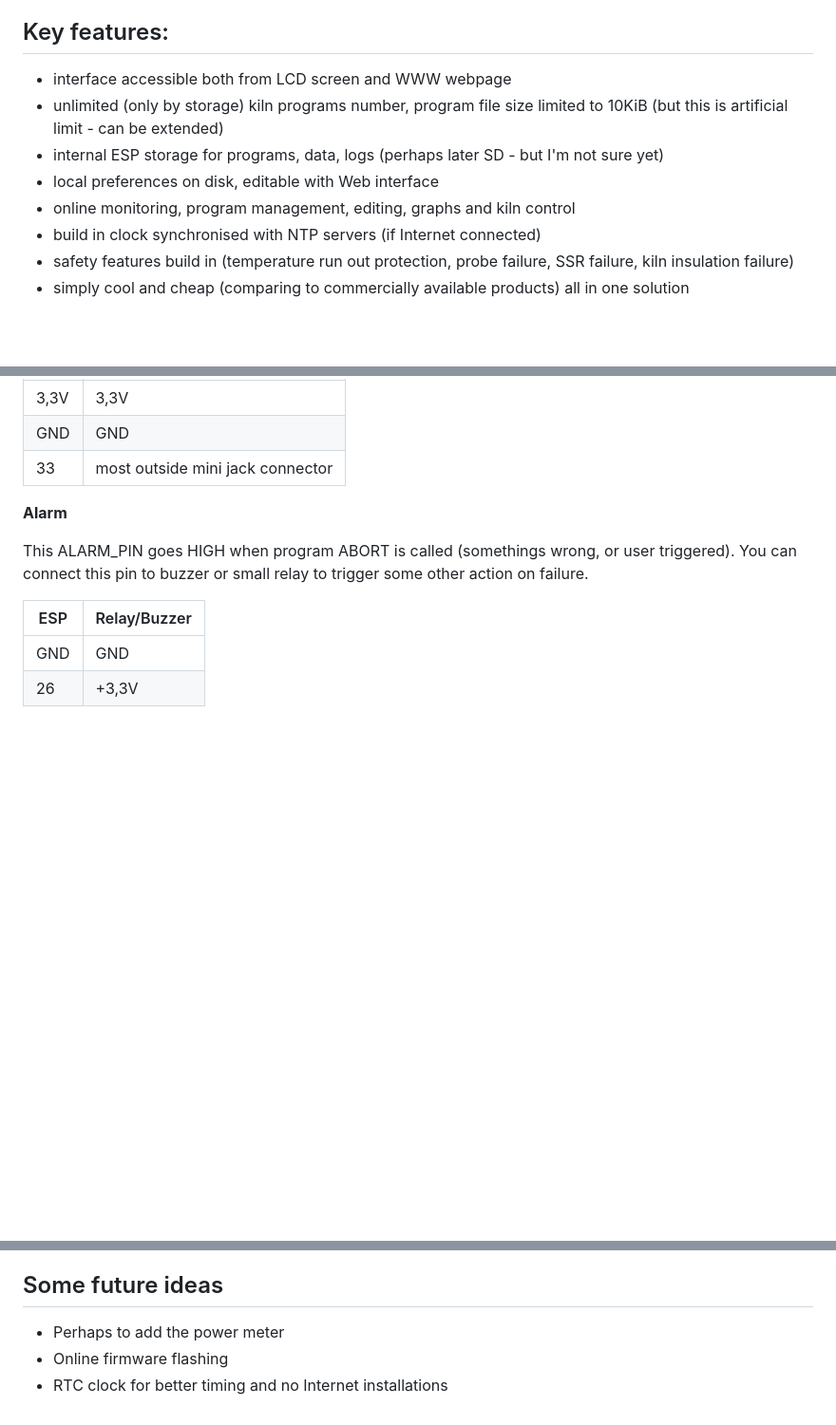
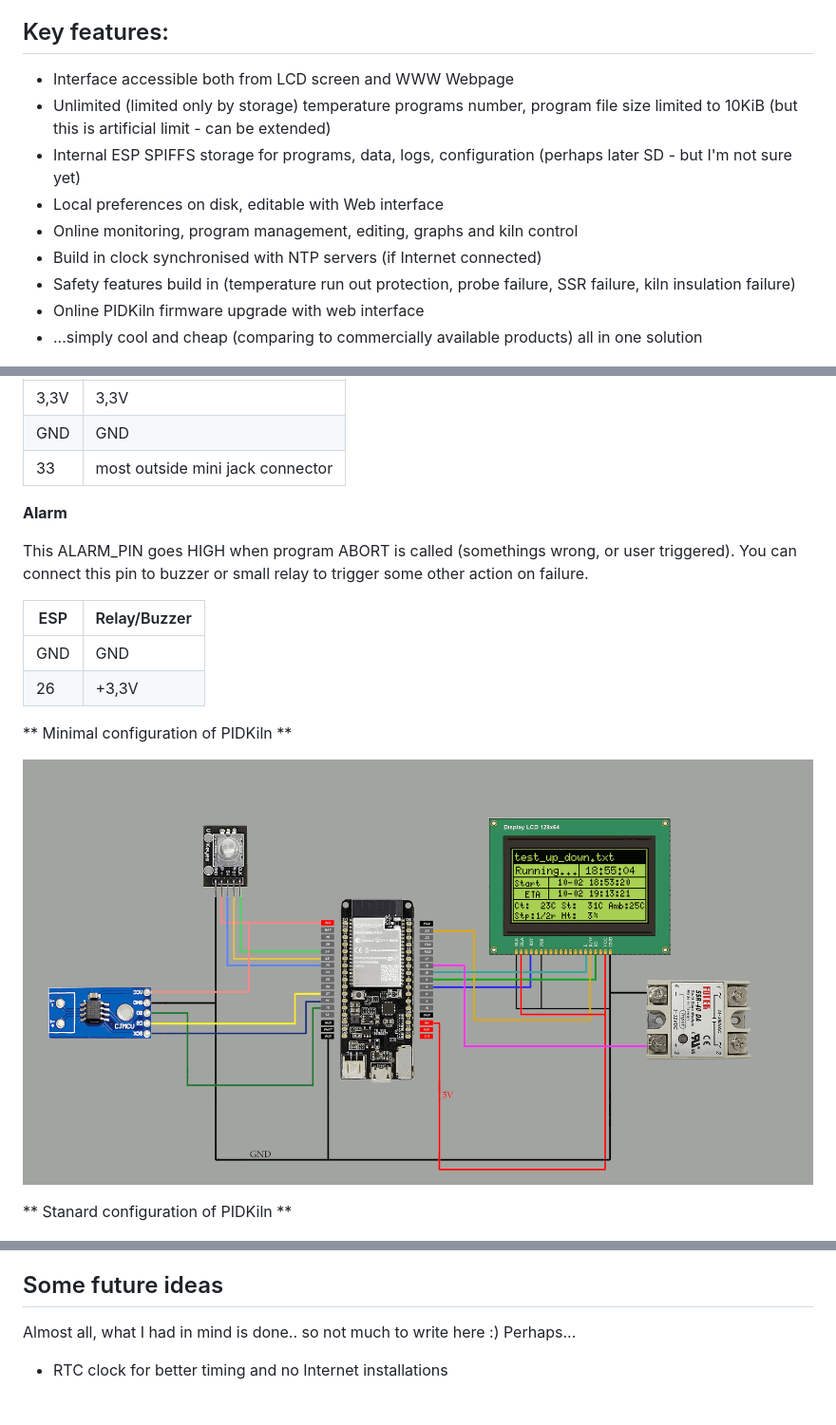
Before and after one commit to Saur0o0n/PIDKiln, a Markdown page: README.md, 3 parts joined by grey strips. Shown: that part at 95% size. GitHub-like rendering; pictures changed too: Documentation/PIDKiln_Wiring-min.png (added); blank space fills up the shorter version.

Commit message:
Add minimal configuration diagram

```diff
--- a/README.md
+++ b/README.md
@@ -4,14 +4,15 @@ Ceramic/glass/metal kiln PID controller based on Arduino IDE and Weemos/ESP32 bo
 This is still work in progress, but since of release v0.7 (2019.09.24) it's fully functional. Just needs some more polishing.
 
 ## Key features:
-- interface accessible both from LCD screen and WWW webpage
-- unlimited (only by storage) kiln programs number, program file size limited to 10KiB (but this is artificial limit - can be extended)
-- internal ESP storage for programs, data, logs (perhaps later SD - but I'm not sure yet)
-- local preferences on disk, editable with Web interface
-- online monitoring, program management, editing, graphs and kiln control
-- build in clock synchronised with NTP servers (if Internet connected)
-- safety features build in (temperature run out protection, probe failure, SSR failure, kiln insulation failure)
-- simply cool and cheap (comparing to commercially available products) all in one solution
+- Interface accessible both from LCD screen and WWW Webpage
+- Unlimited (limited only by storage) temperature programs number, program file size limited to 10KiB (but this is artificial limit - can be extended)
+- Internal ESP SPIFFS storage for programs, data, logs, configuration (perhaps later SD - but I'm not sure yet)
+- Local preferences on disk, editable with Web interface
+- Online monitoring, program management, editing, graphs and kiln control
+- Build in clock synchronised with NTP servers (if Internet connected)
+- Safety features build in (temperature run out protection, probe failure, SSR failure, kiln insulation failure)
+- Online PIDKiln firmware upgrade with web interface
+- ...simply cool and cheap (comparing to commercially available products) all in one solution
 
 ![LCD menu sample](https://raw.githubusercontent.com/Saur0o0n/pidkiln/master/Documentation/images/PIDKiln_LCD_sample2.png)
 
@@ -141,6 +142,12 @@ ESP   | Relay/Buzzer
 GND   | GND
 26    | +3,3V
 
+** Minimal configuration of PIDKiln **
+
+![PIDkiln minimal wiring](https://raw.githubusercontent.com/Saur0o0n/pidkiln/master/Documentation/PIDKiln_Wiring-min.png)
+
+** Stanard configuration of PIDKiln **
+
 ![PIDkiln wiring](https://raw.githubusercontent.com/Saur0o0n/pidkiln/master/Documentation/PIDKiln_Wiring.png)
 
 ## Power consideration
@@ -169,6 +176,6 @@ You could power board with just USB, but 5V output from my board (ESP32-Wrover T
 
 ## Some future ideas
 
-- Perhaps to add the power meter
-- Online firmware flashing
+Almost all, what I had in mind is done.. so not much to write here :)
+Perhaps...
 - RTC clock for better timing and no Internet installations
```
Also changed, not shown: 2 other files.
